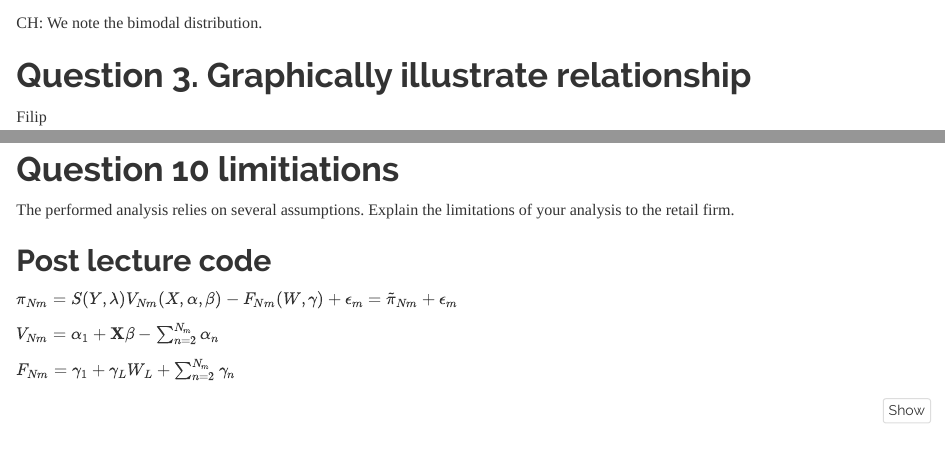
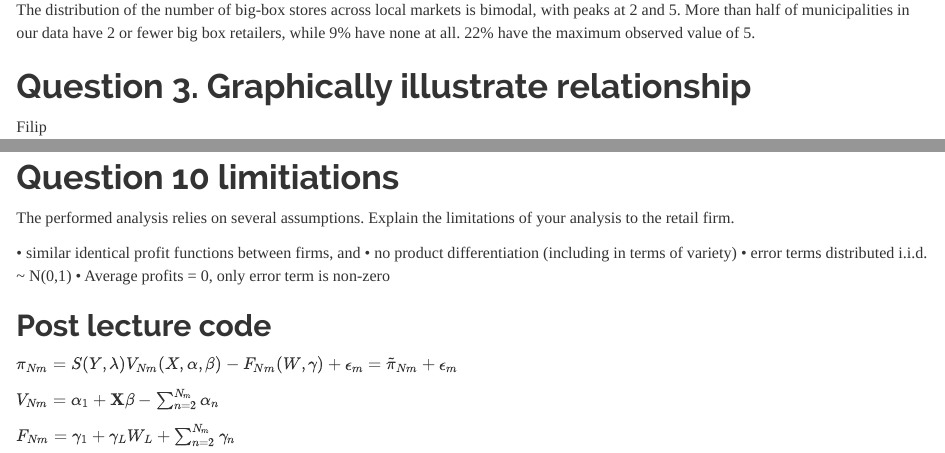
Before and after one commit to filipmellgren/IO, an R Markdown document (Workshop_2/workshop_2.Rmd): the page in a window 1100 px wide, from 1490 px down before the commit and from 1510 px down after it, and a second part further down, joined at a grey line. Rendered offline with R 4.5, knitr and Pandoc, with nearby package versions; some code elsewhere in the file could not run offline.

Commit message:
Text added for Q2, Q8 & Q10.

````diff
--- a/Workshop_2/workshop_2.Rmd
+++ b/Workshop_2/workshop_2.Rmd
@@ -89,7 +89,7 @@ df %>% group_by(stores) %>%
   t() %>% round(2) %>% stargazer(title = "Distribution of stores", type = "text") # change from text to latex
 ```
 
-CH: We note the bimodal distribution.
+The distribution of the number of big-box stores across local markets is bimodal, with peaks at 2 and 5. More than half of municipalities in our data have 2 or fewer big box retailers, while 9% have none at all. 22% have the maximum observed value of 5.
 
 # Question 3. Graphically illustrate relationship
 Filip
@@ -367,6 +369,12 @@ retail firm to enter? Why?
 
 # Question 10 limitiations
 The performed analysis relies on several assumptions. Explain the limitations of your analysis to the retail firm.
+
+•	similar identical profit functions between firms, and
+•	no product differentiation (including in terms of variety)
+•	error terms distributed i.i.d. ~ N(0,1)
+•	Average profits = 0, only error term is non-zero
+
 
 ## Post lecture code
 $\pi_{Nm} = S(Y, \lambda) V_{Nm}(X, \alpha, \beta) - F_{Nm}(W, \gamma) + \epsilon_m = \tilde{\pi}_{Nm} + \epsilon_m$
````
Also changed, not shown: Workshop_2/Store_density_plot.png, Workshop_2/workshop_2.Rmd (2 more changed lines).
